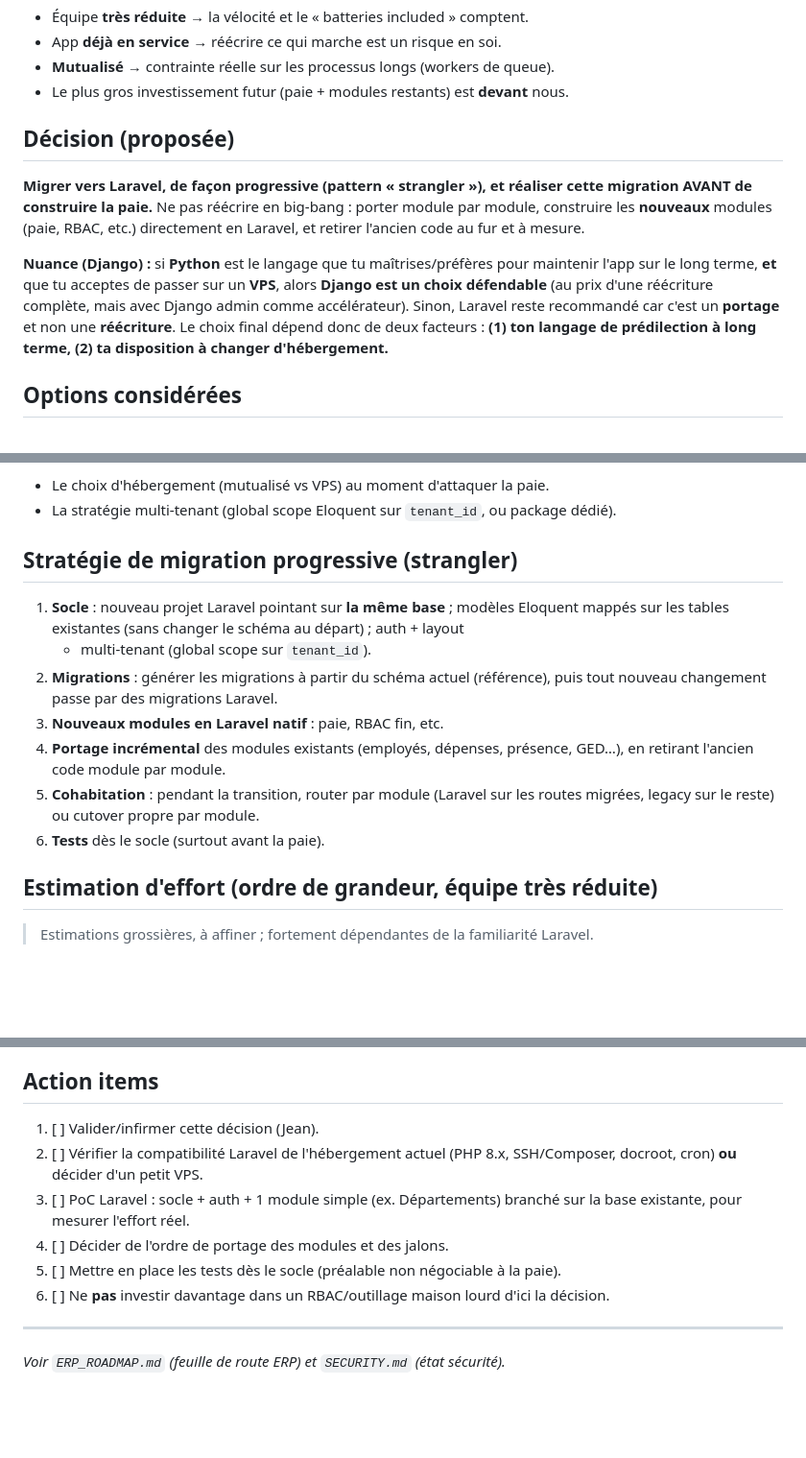
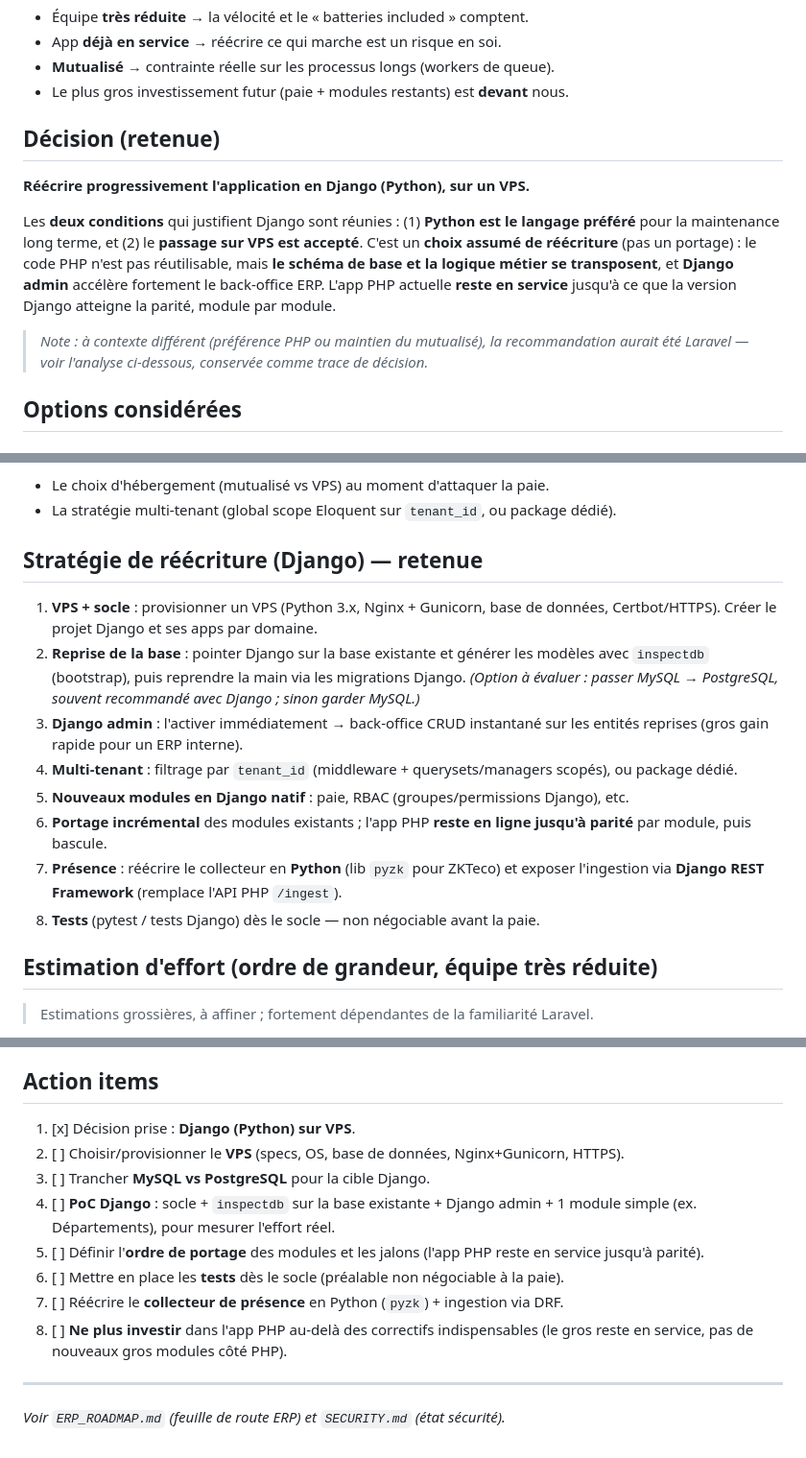
Before and after one commit to Jeanlimba/dwac_engine, a Markdown page: docs/adr/0001-framework-choice.md, 3 parts joined by grey strips. Shown at 96% size. GitHub-like rendering; blank space fills up the shorter version.

Commit message:
Docs(ADR): accept Django (Python) on VPS as the framework decision
Both conditions met (Python preferred long-term + VPS acceptable), so the ADR is
Accepted with Django. Documents this as a deliberate rewrite (not a port): reuse
DB schema/business logic + inspectdb bootstrap + Django admin as accelerator;
PHP app stays live until per-module parity. Presence collector to be rewritten
in Python (pyzk) with ingestion via DRF. Strategy, action items updated.

Co-Authored-By: Claude Opus 4.8 <noreply@anthropic.com>

```diff
--- a/docs/adr/0001-framework-choice.md
+++ b/docs/adr/0001-framework-choice.md
@@ -24,20 +24,21 @@ précis, génération PDF, exports, et une forte exigence de **tests** et de
 - **Mutualisé** → contrainte réelle sur les processus longs (workers de queue).
 - Le plus gros investissement futur (paie + modules restants) est **devant** nous.
 
-## Décision (proposée)
+## Décision (retenue)
 
-**Migrer vers Laravel, de façon progressive (pattern « strangler »), et réaliser
-cette migration AVANT de construire la paie.** Ne pas réécrire en big-bang : porter
-module par module, construire les **nouveaux** modules (paie, RBAC, etc.)
-directement en Laravel, et retirer l'ancien code au fur et à mesure.
+**Réécrire progressivement l'application en Django (Python), sur un VPS.**
 
-**Nuance (Django) :** si **Python** est le langage que tu maîtrises/préfères pour
-maintenir l'app sur le long terme, **et** que tu acceptes de passer sur un **VPS**,
-alors **Django est un choix défendable** (au prix d'une réécriture complète, mais
-avec Django admin comme accélérateur). Sinon, Laravel reste recommandé car c'est un
-**portage** et non une **réécriture**. Le choix final dépend donc de deux facteurs :
-**(1) ton langage de prédilection à long terme, (2) ta disposition à changer
-d'hébergement.**
+Les **deux conditions** qui justifient Django sont réunies : (1) **Python est le
+langage préféré** pour la maintenance long terme, et (2) le **passage sur VPS est
+accepté**. C'est un **choix assumé de réécriture** (pas un portage) : le code PHP
+n'est pas réutilisable, mais **le schéma de base et la logique métier se
+transposent**, et **Django admin** accélère fortement le back-office ERP. L'app PHP
+actuelle **reste en service** jusqu'à ce que la version Django atteigne la parité,
+module par module.
+
+> *Note : à contexte différent (préférence PHP ou maintien du mutualisé), la
+> recommandation aurait été Laravel — voir l'analyse ci-dessous, conservée comme
+> trace de décision.*
 
 ## Options considérées
 
@@ -143,19 +144,24 @@ risque et coût maximaux.
 - Le choix d'hébergement (mutualisé vs VPS) au moment d'attaquer la paie.
 - La stratégie multi-tenant (global scope Eloquent sur `tenant_id`, ou package dédié).
 
-## Stratégie de migration progressive (strangler)
+## Stratégie de réécriture (Django) — retenue
 
-1. **Socle** : nouveau projet Laravel pointant sur **la même base** ; modèles Eloquent
-   mappés sur les tables existantes (sans changer le schéma au départ) ; auth + layout
-   + multi-tenant (global scope sur `tenant_id`).
-2. **Migrations** : générer les migrations à partir du schéma actuel (référence), puis
-   tout nouveau changement passe par des migrations Laravel.
-3. **Nouveaux modules en Laravel natif** : paie, RBAC fin, etc.
-4. **Portage incrémental** des modules existants (employés, dépenses, présence, GED…),
-   en retirant l'ancien code module par module.
-5. **Cohabitation** : pendant la transition, router par module (Laravel sur les
-   routes migrées, legacy sur le reste) ou cutover propre par module.
-6. **Tests** dès le socle (surtout avant la paie).
+1. **VPS + socle** : provisionner un VPS (Python 3.x, Nginx + Gunicorn, base de
+   données, Certbot/HTTPS). Créer le projet Django et ses apps par domaine.
+2. **Reprise de la base** : pointer Django sur la base existante et générer les
+   modèles avec `inspectdb` (bootstrap), puis reprendre la main via les migrations
+   Django. *(Option à évaluer : passer MySQL → PostgreSQL, souvent recommandé avec
+   Django ; sinon garder MySQL.)*
+3. **Django admin** : l'activer immédiatement → back-office CRUD instantané sur les
+   entités reprises (gros gain rapide pour un ERP interne).
+4. **Multi-tenant** : filtrage par `tenant_id` (middleware + querysets/managers
+   scopés), ou package dédié.
+5. **Nouveaux modules en Django natif** : paie, RBAC (groupes/permissions Django), etc.
+6. **Portage incrémental** des modules existants ; l'app PHP **reste en ligne
+   jusqu'à parité** par module, puis bascule.
+7. **Présence** : réécrire le collecteur en **Python** (lib `pyzk` pour ZKTeco) et
+   exposer l'ingestion via **Django REST Framework** (remplace l'API PHP `/ingest`).
+8. **Tests** (pytest / tests Django) dès le socle — non négociable avant la paie.
 
 ## Estimation d'effort (ordre de grandeur, équipe très réduite)
 
@@ -179,12 +185,14 @@ risque et coût maximaux.
 
 ## Action items
 
-1. [ ] Valider/infirmer cette décision (Jean).
-2. [ ] Vérifier la compatibilité Laravel de l'hébergement actuel (PHP 8.x, SSH/Composer, docroot, cron) **ou** décider d'un petit VPS.
-3. [ ] PoC Laravel : socle + auth + 1 module simple (ex. Départements) branché sur la base existante, pour mesurer l'effort réel.
-4. [ ] Décider de l'ordre de portage des modules et des jalons.
-5. [ ] Mettre en place les tests dès le socle (préalable non négociable à la paie).
-6. [ ] Ne **pas** investir davantage dans un RBAC/outillage maison lourd d'ici la décision.
+1. [x] Décision prise : **Django (Python) sur VPS**.
+2. [ ] Choisir/provisionner le **VPS** (specs, OS, base de données, Nginx+Gunicorn, HTTPS).
+3. [ ] Trancher **MySQL vs PostgreSQL** pour la cible Django.
+4. [ ] **PoC Django** : socle + `inspectdb` sur la base existante + Django admin + 1 module simple (ex. Départements), pour mesurer l'effort réel.
+5. [ ] Définir l'**ordre de portage** des modules et les jalons (l'app PHP reste en service jusqu'à parité).
+6. [ ] Mettre en place les **tests** dès le socle (préalable non négociable à la paie).
+7. [ ] Réécrire le **collecteur de présence** en Python (`pyzk`) + ingestion via DRF.
+8. [ ] **Ne plus investir** dans l'app PHP au-delà des correctifs indispensables (le gros reste en service, pas de nouveaux gros modules côté PHP).
 
 ---
 *Voir `ERP_ROADMAP.md` (feuille de route ERP) et `SECURITY.md` (état sécurité).*
```
Also changed, not shown: other parts of docs/adr/0001-framework-choice.md (+1 -1 lines).
